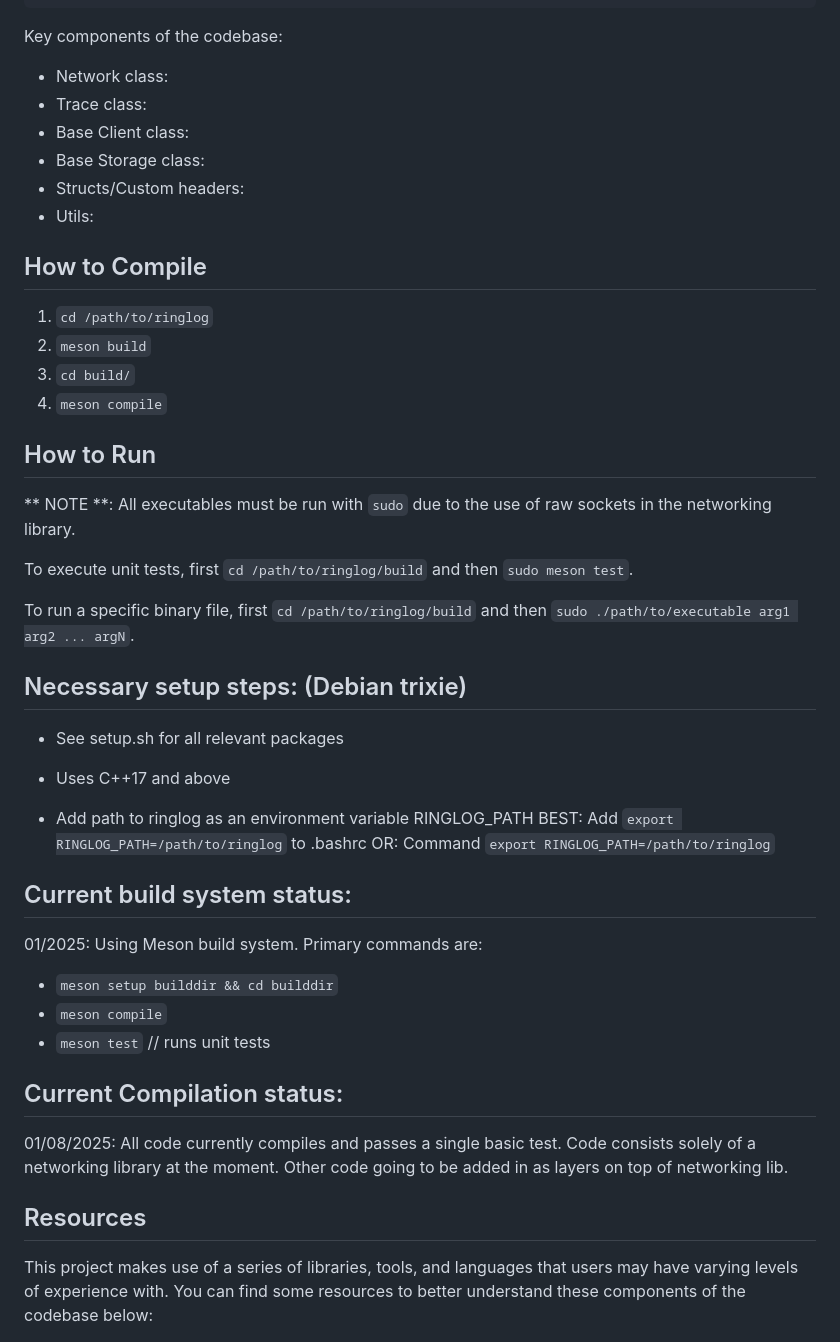
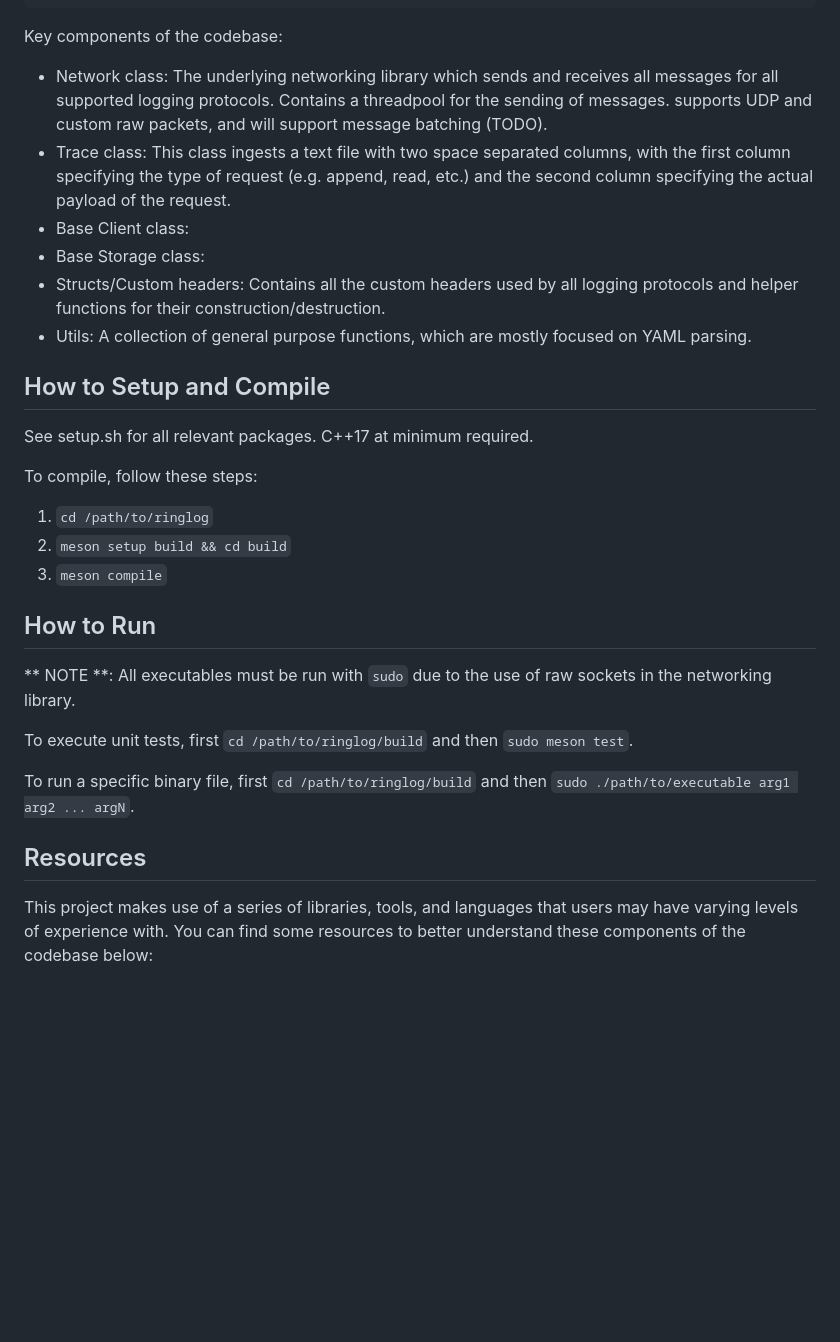
Before and after one commit to mmurray22/pringles, a Markdown page: README.md, the part around one of its changes. Rendered like a GitHub page; blank space fills up the shorter version.

Commit message:
README updated to be more informative about the project and contain resources

````diff
--- a/README.md
+++ b/README.md
@@ -25,18 +25,20 @@ L___README.md: File with general info about the project and the repo
 ```
 
 Key components of the codebase:
-- Network class:
-- Trace class:
+- Network class: The underlying networking library which sends and receives all messages for all supported logging protocols. Contains a threadpool for the sending of messages. supports UDP and custom raw packets, and will support message batching (TODO).
+- Trace class: This class ingests a text file with two space separated columns, with the first column specifying the type of request (e.g. append, read, etc.) and the second column specifying the actual payload of the request.
 - Base Client class:
 - Base Storage class:
-- Structs/Custom headers:
-- Utils:
+- Structs/Custom headers: Contains all the custom headers used by all logging protocols and helper functions for their construction/destruction.
+- Utils: A collection of general purpose functions, which are mostly focused on YAML parsing.
 
-## How to Compile
+## How to Setup and Compile
+See setup.sh for all relevant packages. C++17 at minimum required.
+
+To compile, follow these steps:
 1. `cd /path/to/ringlog`
-2.  `meson build`
-3. `cd build/`
-4. `meson compile`
+2.  `meson setup build && cd build`
+3. `meson compile`
 
 ## How to Run
 
@@ -46,27 +48,7 @@ To execute unit tests, first `cd /path/to/ringlog/build` and then `sudo meson te
 
 To run a specific binary file, first `cd /path/to/ringlog/build` and then `sudo ./path/to/executable arg1 arg2 ... argN`.
 
-## Necessary setup steps: (Debian trixie)
-- See setup.sh for all relevant packages
-- Uses C++17 and above
-
-- Add path to ringlog as an environment variable RINGLOG_PATH
-BEST: Add `export RINGLOG_PATH=/path/to/ringlog` to .bashrc
-OR: Command `export RINGLOG_PATH=/path/to/ringlog`
-
-## Current build system status:
-01/2025: Using Meson build system. Primary commands are:
-- `meson setup builddir && cd builddir`
-- `meson compile`
-- `meson test` // runs unit tests
-
-## Current Compilation status:
-01/08/2025: All code currently compiles and passes a single basic test.
-Code consists solely of a networking library at the moment. Other code going
-to be added in as layers on top of networking lib.
-
 ## Resources
-
 This project makes use of a series of libraries, tools, and languages that users may have varying levels of experience with. You can find some resources to better understand these components of the codebase below:
 
 ### C++
````
Also changed, not shown: other parts of README.md (+10 -8 lines).
